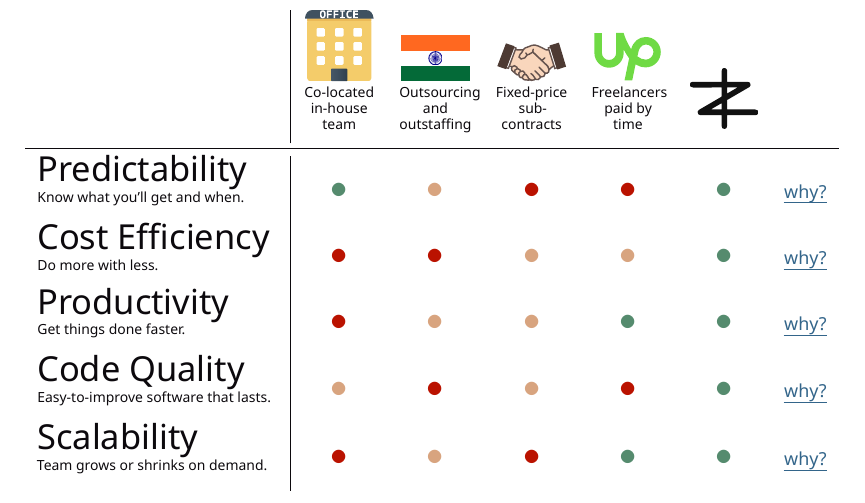
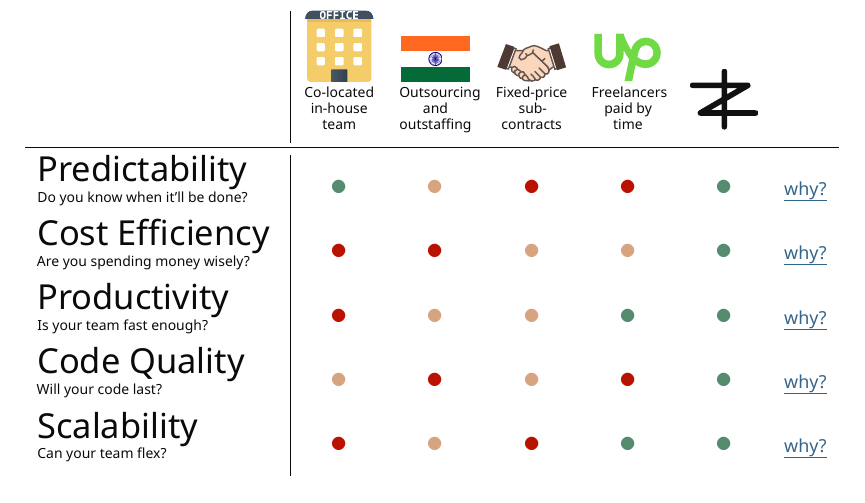
Before and after one commit to zerocracy/sales-deck, a LaTeX document (sales-deck.tex): part of page 5 of 7, cut so that both start at the same text. Compiled offline with XeLaTeX.

Commit message:
Update criteria descriptions for better clarity.

```diff
--- a/sales-deck.tex
+++ b/sales-deck.tex
@@ -116,8 +116,8 @@
   \newcommand\soso{\textcolor{zorange}{\(\bullet\)}}
   \newcommand\low{\textcolor{zred}{\(\bullet\)}}
   \newcommand\hico[2]{\parbox[b]{2.1em}{\centering\includegraphics[width=2em]{#1} \\ {\scriptsize #2\par}}}
-  \newcommand\criteria[2]{\parbox{7em}{\raggedright #1 \\ {\scriptsize #2\par}\vspace{.5em}}}
-  \renewcommand{\arraystretch}{1.1}%
+  \newcommand\criteria[2]{\parbox{7em}{\raggedright #1 \\ {\scriptsize #2\par}\vspace{.4em}}}
+  \renewcommand{\arraystretch}{1.0}%
   \begin{tabular}{l|ccccc>{\small\arraybackslash}l}
     & \hico{office.pdf}{Co-located in-house team}
     & \hico{india-flag.pdf}{Outsourcing and outstaffing}
@@ -125,19 +125,19 @@
     & \hico{upwork.pdf}{Freelancers paid by time}
     & \hico{logo.pdf}{} \\
   \midrule
-  \criteria{Predictability}{Know what you'll get and when.}
+  \criteria{Predictability}{Do you know when it'll be done?}
     & \high & \soso & \low & \low & \high
     & \href{https://www.yegor256.com/2018/03/21/zerocracy-announcement.html}{why?} \\
-  \criteria{Cost Efficiency}{Do more with less.}
+  \criteria{Cost Efficiency}{Are you spending money wisely?}
     & \low & \low & \soso & \soso & \high
     & \href{https://www.yegor256.com/2016/01/19/how-expensive-is-outsourcing.html}{why?} \\
-  \criteria{Productivity}{Get things done faster.}
+  \criteria{Productivity}{Is your team fast enough?}
     & \low & \soso & \soso & \high & \high
     & \href{https://www.yegor256.com/2014/04/11/cost-of-loc.html}{why?} \\
-  \criteria{Code Quality}{Easy-to-improve software that lasts.}
+  \criteria{Code Quality}{Will your code last?}
     & \soso & \low & \soso & \low & \high
     & \href{https://www.yegor256.com/2016/08/05/distributed-teams-are-higher-quality.html}{why?} \\
-  \criteria{Scalability}{Team grows or shrinks on demand.}
+  \criteria{Scalability}{Can your team flex?}
     & \low & \soso & \low & \high & \high
     & \href{https://www.yegor256.com/2016/03/01/how-we-interview-programmers.html}{why?} \\
   \end{tabular}}
```
